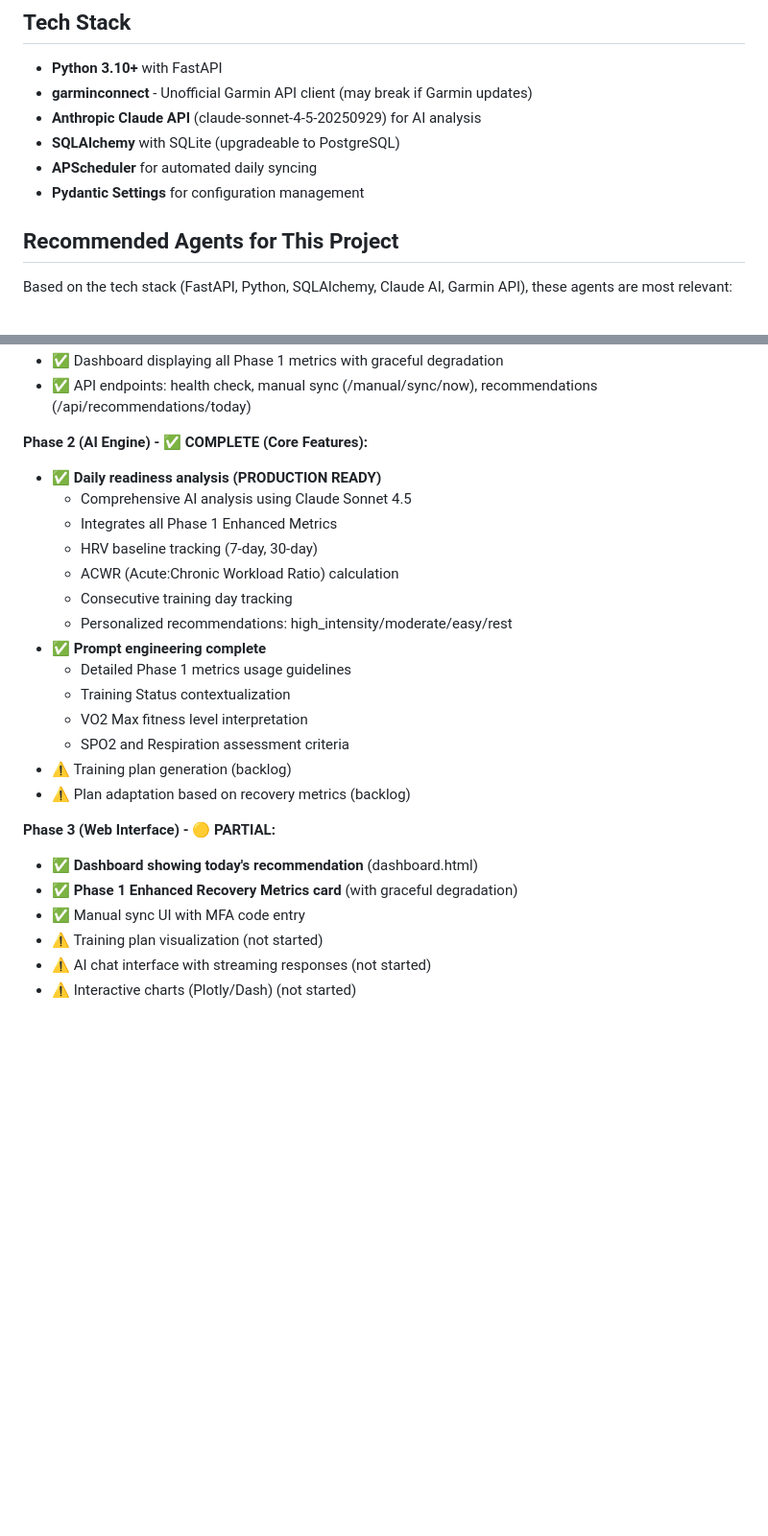
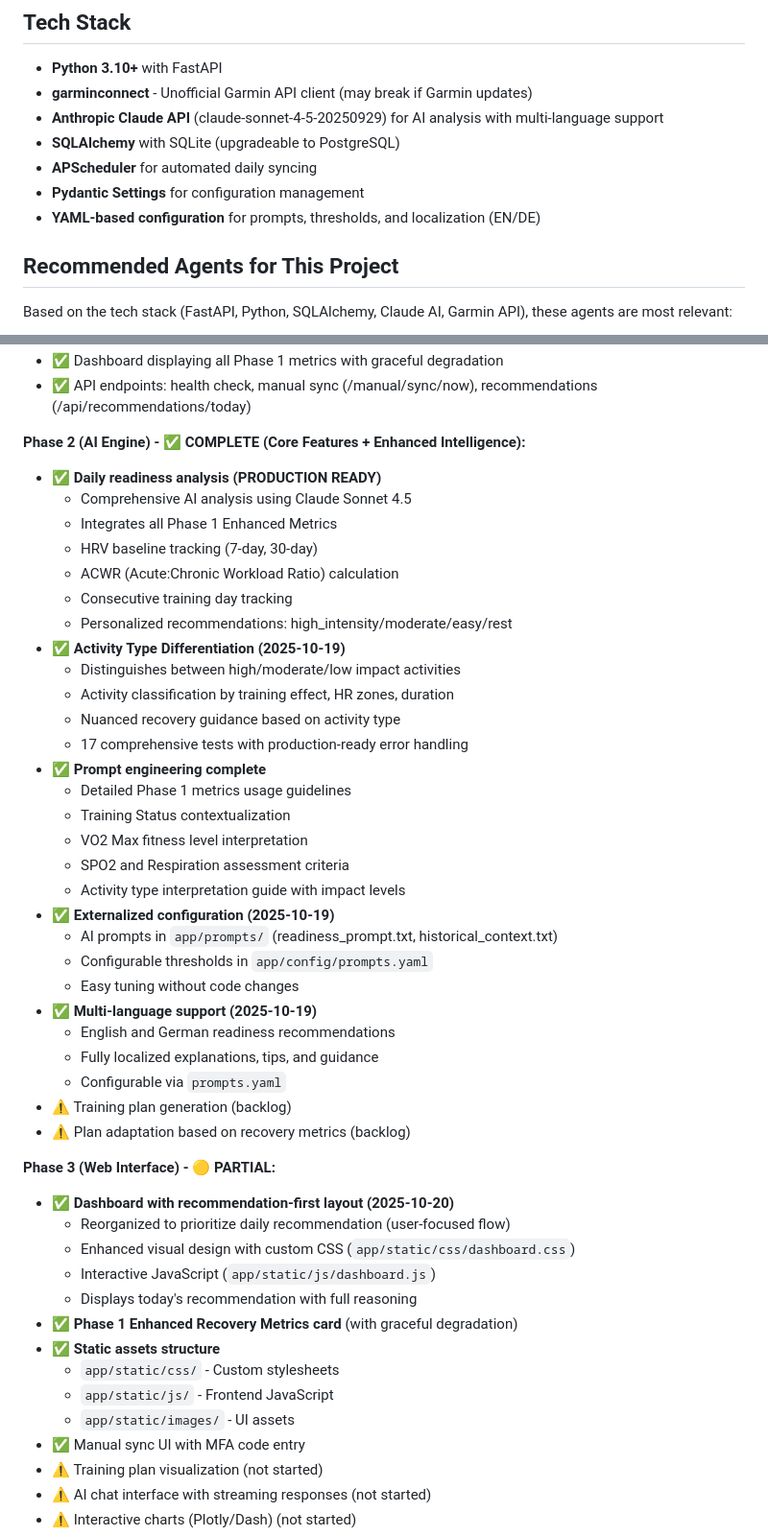
Before and after one commit to Grieveren/Garmin-AI-Codex, a Markdown page: CLAUDE.md, 2 parts joined by grey strips. Shown at 96% size. GitHub-like rendering; blank space fills up the shorter version.

```diff
--- a/CLAUDE.md
+++ b/CLAUDE.md
@@ -327,10 +327,11 @@ AI-Powered Training Optimization System that fetches Garmin fitness data, analyz
 
 - **Python 3.10+** with FastAPI
 - **garminconnect** - Unofficial Garmin API client (may break if Garmin updates)
-- **Anthropic Claude API** (claude-sonnet-4-5-20250929) for AI analysis
+- **Anthropic Claude API** (claude-sonnet-4-5-20250929) for AI analysis with multi-language support
 - **SQLAlchemy** with SQLite (upgradeable to PostgreSQL)
 - **APScheduler** for automated daily syncing
 - **Pydantic Settings** for configuration management
+- **YAML-based configuration** for prompts, thresholds, and localization (EN/DE)
 
 ## Recommended Agents for This Project
 
@@ -501,7 +565,7 @@ Uses Pydantic Settings with `.env` file support:
 - ✅ Dashboard displaying all Phase 1 metrics with graceful degradation
 - ✅ API endpoints: health check, manual sync (/manual/sync/now), recommendations (/api/recommendations/today)
 
-**Phase 2 (AI Engine) - ✅ COMPLETE (Core Features):**
+**Phase 2 (AI Engine) - ✅ COMPLETE (Core Features + Enhanced Intelligence):**
 - ✅ **Daily readiness analysis (PRODUCTION READY)**
   - Comprehensive AI analysis using Claude Sonnet 4.5
   - Integrates all Phase 1 Enhanced Metrics
@@ -509,17 +573,39 @@ Uses Pydantic Settings with `.env` file support:
   - ACWR (Acute:Chronic Workload Ratio) calculation
   - Consecutive training day tracking
   - Personalized recommendations: high_intensity/moderate/easy/rest
+- ✅ **Activity Type Differentiation (2025-10-19)**
+  - Distinguishes between high/moderate/low impact activities
+  - Activity classification by training effect, HR zones, duration
+  - Nuanced recovery guidance based on activity type
+  - 17 comprehensive tests with production-ready error handling
 - ✅ **Prompt engineering complete**
   - Detailed Phase 1 metrics usage guidelines
   - Training Status contextualization
   - VO2 Max fitness level interpretation
   - SPO2 and Respiration assessment criteria
+  - Activity type interpretation guide with impact levels
+- ✅ **Externalized configuration (2025-10-19)**
+  - AI prompts in `app/prompts/` (readiness_prompt.txt, historical_context.txt)
+  - Configurable thresholds in `app/config/prompts.yaml`
+  - Easy tuning without code changes
+- ✅ **Multi-language support (2025-10-19)**
+  - English and German readiness recommendations
+  - Fully localized explanations, tips, and guidance
+  - Configurable via `prompts.yaml`
 - ⚠️ Training plan generation (backlog)
 - ⚠️ Plan adaptation based on recovery metrics (backlog)
 
 **Phase 3 (Web Interface) - 🟡 PARTIAL:**
-- ✅ **Dashboard showing today's recommendation** (dashboard.html)
+- ✅ **Dashboard with recommendation-first layout (2025-10-20)**
+  - Reorganized to prioritize daily recommendation (user-focused flow)
+  - Enhanced visual design with custom CSS (`app/static/css/dashboard.css`)
+  - Interactive JavaScript (`app/static/js/dashboard.js`)
+  - Displays today's recommendation with full reasoning
 - ✅ **Phase 1 Enhanced Recovery Metrics card** (with graceful degradation)
+- ✅ **Static assets structure**
+  - `app/static/css/` - Custom stylesheets
+  - `app/static/js/` - Frontend JavaScript
+  - `app/static/images/` - UI assets
 - ✅ Manual sync UI with MFA code entry
 - ⚠️ Training plan visualization (not started)
 - ⚠️ AI chat interface with streaming responses (not started)
```
Also changed, not shown: other parts of CLAUDE.md (+103 -0 lines).
